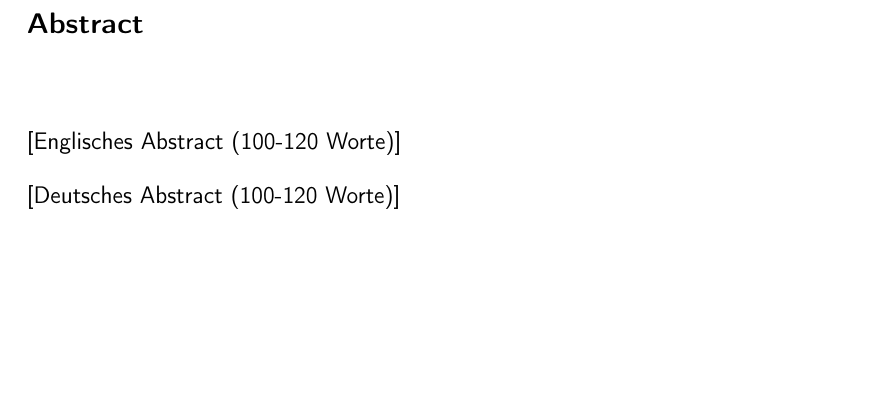
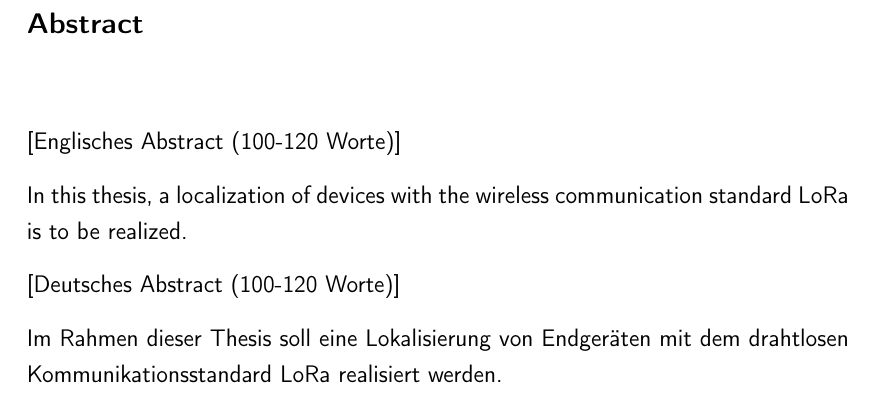
Before and after one commit to Bassadin/Master-Thesis-INM, a LaTeX thesis (thesis/main.tex, which reads thesis/content/framework/abstract.tex): part of page 3 of 32, cut so that both start at the same text, the shorter picture padded with empty space. Compiled offline with pdfLaTeX.

Commit message:
add some abstract words

```diff
--- a/thesis/content/framework/abstract.tex
+++ b/thesis/content/framework/abstract.tex
@@ -3,4 +3,8 @@
 
 [Englisches Abstract (100-120 Worte)]
 
+In this thesis, a localization of devices with the wireless communication standard LoRa is to be realized.
+
 [Deutsches Abstract (100-120 Worte)]
+
+Im Rahmen dieser Thesis soll eine Lokalisierung von Endgeräten mit dem drahtlosen Kommunikationsstandard LoRa realisiert werden.
```
